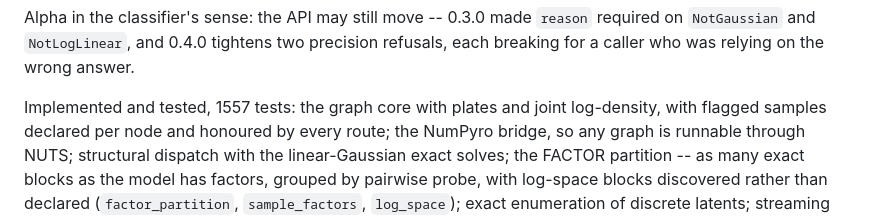
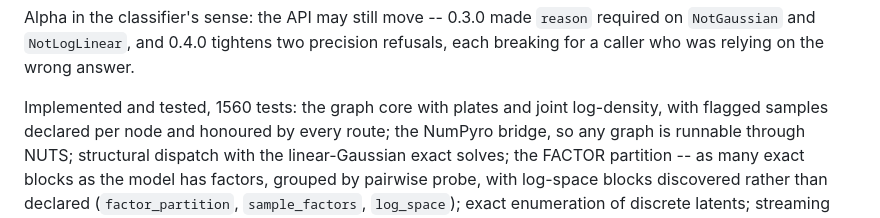
Before and after one commit to zzhang0123/bayesmith, a Markdown page: README.md, the part around the change. Rendered like a GitHub page.

Commit message:
docs: the README test count is 1560
1557 was mine and it was stale: I wrote it from a failure message taken
before the conditioning file's parametrize widened, so the number was
already behind when it was committed. A fresh collection finds 1560, and
the publish job's wheel test is where it surfaced.

Committing README.md alone. The working tree also holds an untracked
design plan from a concurrent session, which is not mine to commit.

```diff
--- a/README.md
+++ b/README.md
@@ -68,7 +68,7 @@ still move -- 0.3.0 made `reason` required on `NotGaussian` and
 `NotLogLinear`, and 0.4.0 tightens two precision refusals, each breaking for
 a caller who was relying on the wrong answer.
 
-Implemented and tested, 1557 tests: the graph core with plates and joint
+Implemented and tested, 1560 tests: the graph core with plates and joint
 log-density, with flagged samples declared per node and honoured by every
 route; the NumPyro bridge, so any graph is runnable through NUTS;
 structural dispatch with the linear-Gaussian exact solves; the FACTOR
```
